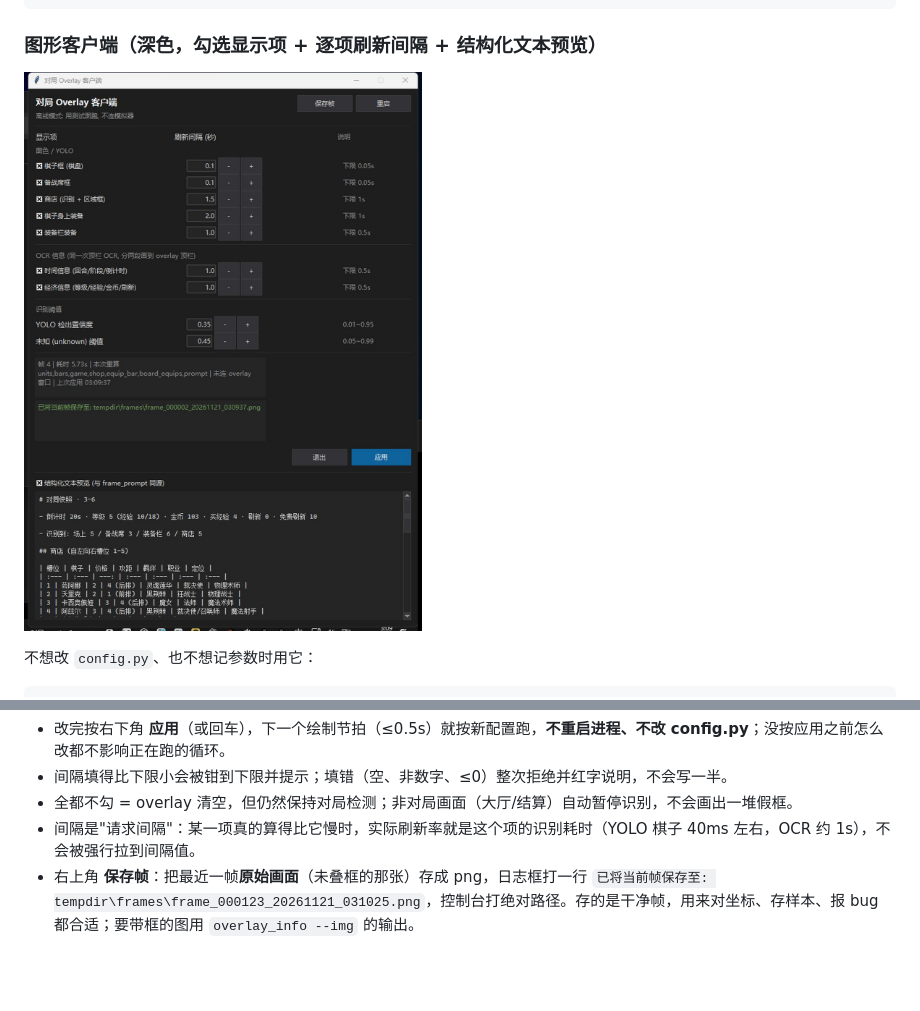
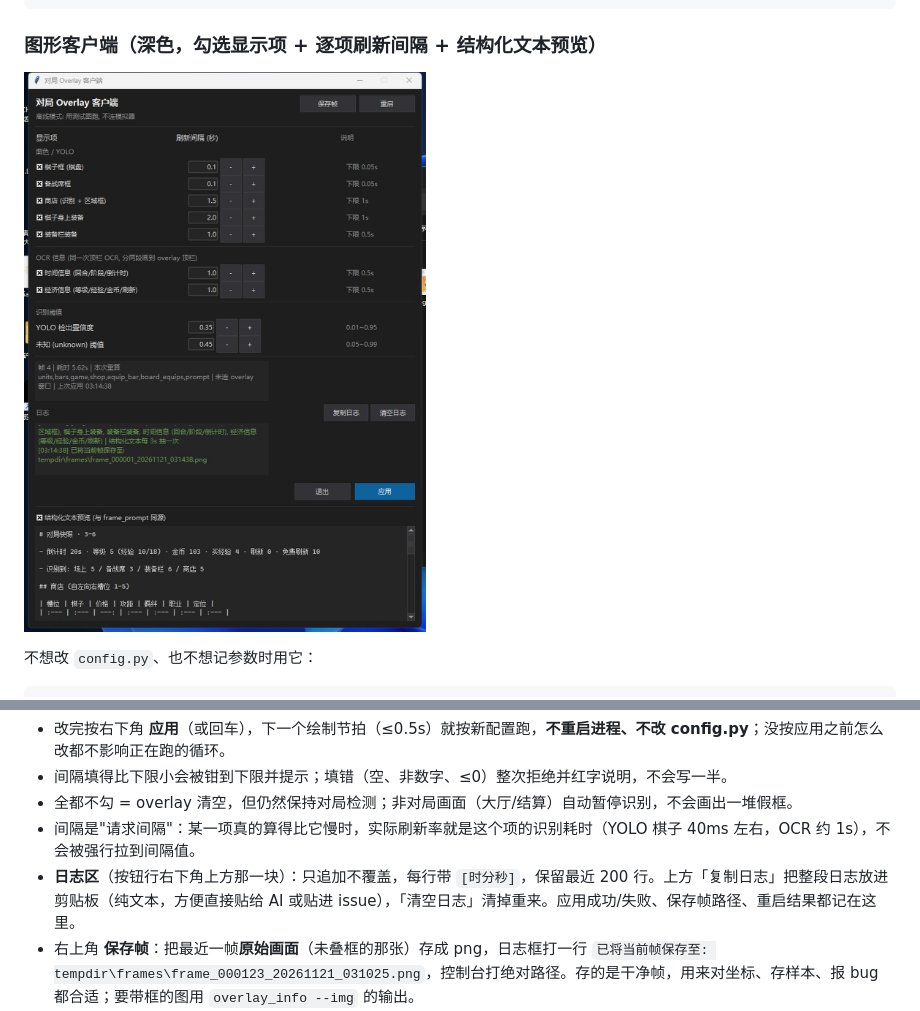
Before and after one commit to bode135/jcc_agent, a Markdown page: README.md, 2 parts joined by grey strips. GitHub-like rendering; pictures changed too: docs/images/overlay_client.jpg; blank space fills up the shorter version.

Commit message:
feat(client): 日志独立成块 (追加式 + 复制日志/清空日志按钮)
带时分秒, 保留最近 200 行; 原来覆盖式的提示行改成日志, 窗口尺寸按请求尺寸显式重算.

```diff
--- a/README.md
+++ b/README.md
@@ -165,6 +165,7 @@ python -X utf8 -u -m scripts.overlay_client --img tests/images/board_ingame.png
 - 间隔填得比下限小会被钳到下限并提示；填错（空、非数字、≤0）整次拒绝并红字说明，不会写一半。
 - 全都不勾 = overlay 清空，但仍然保持对局检测；非对局画面（大厅/结算）自动暂停识别，不会画出一堆假框。
 - 间隔是"请求间隔"：某一项真的算得比它慢时，实际刷新率就是这个项的识别耗时（YOLO 棋子 40ms 左右，OCR 约 1s），不会被强行拉到间隔值。
+- **日志区**（按钮行右下角上方那一块）：只追加不覆盖，每行带 `[时分秒]`，保留最近 200 行。上方「复制日志」把整段日志放进剪贴板（纯文本，方便直接贴给 AI 或贴进 issue），「清空日志」清掉重来。应用成功/失败、保存帧路径、重启结果都记在这里。
 - 右上角 **保存帧**：把最近一帧**原始画面**（未叠框的那张）存成 png，日志框打一行 `已将当前帧保存至: tempdir\frames\frame_000123_20261121_031025.png`，控制台打绝对路径。存的是干净帧，用来对坐标、存样本、报 bug 都合适；要带框的图用 `overlay_info --img` 的输出。
 - 右上角 **重启**：重新探测模拟器窗口、重建识别线程（重新载入 ONNX 会话）、帧号与错误计数清零；窗口和当前勾选/间隔不变。模拟器重启过、或识别线程卡住时点它，不用关客户端。
   注意 `config.py` 里的值是进程级常量，改文件后点重启**不会**生效，那种情况要关掉客户端重开。
```
Also changed, not shown: 1 other file.
